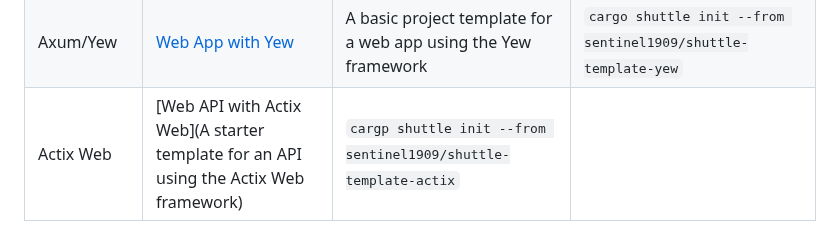
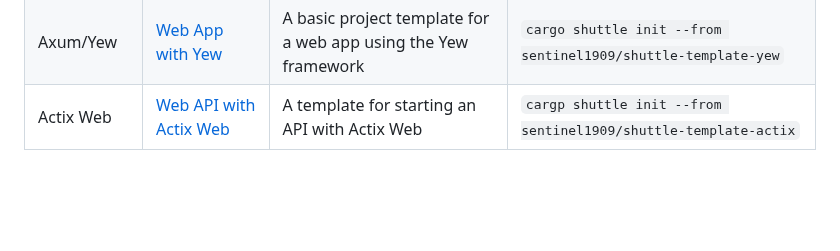
Before and after one commit to shuttle-hq/shuttle-examples, a Markdown page: README.md, the part around the change. Rendered like a GitHub page; blank space fills up the shorter version.

Commit message:
chore: fix missing link to repo

```diff
--- a/README.md
+++ b/README.md
@@ -113,4 +113,4 @@ FRAMEWORK | [NAME](LINK_TO_REPO) | DESCRIPTION | `cargo shuttle init --from USER
 --------------|-----------------|-------------|----------------
 Axum/Any | [Fullstack Rust](https://github.com/TylerBloom/shuttle-fullstack-rust-example) | A basic project template for fullstack Rust projects | `cargo shuttle init --from TylerBloom/shuttle-fullstack-rust-example`
 Axum/Yew | [Web App with Yew](https://github.com/sentinel1909/shuttle-template-yew) | A basic project template for a web app using the Yew framework | `cargo shuttle init --from sentinel1909/shuttle-template-yew` |
-Actix Web | [Web API with Actix Web](A starter template for an API using the Actix Web framework) | `cargp shuttle init --from sentinel1909/shuttle-template-actix`
+Actix Web | [Web API with Actix Web](https://github.com/sentinel1909/shuttle-template-actix.git) | A template for starting an API with Actix Web | `cargp shuttle init --from sentinel1909/shuttle-template-actix`
```
